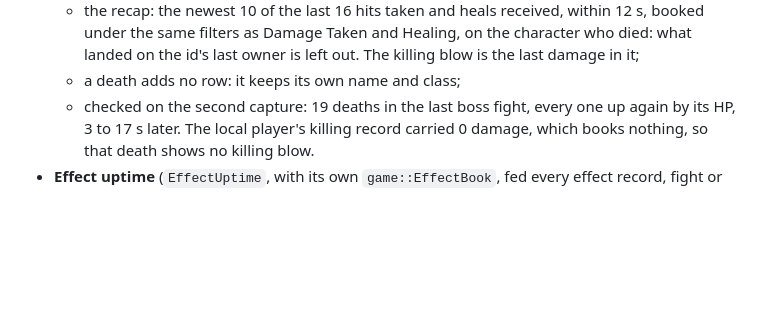
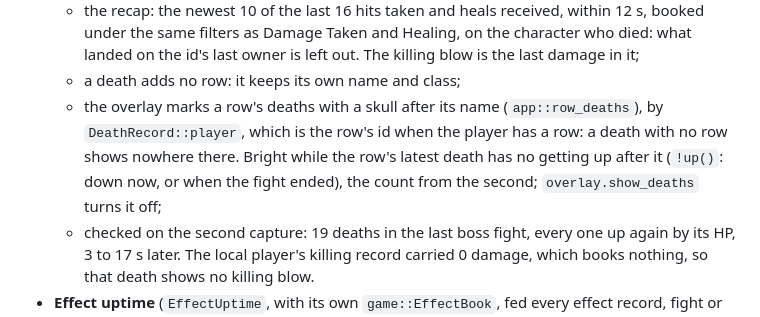
Before and after one commit to mgauna-ar/aion2-combat-meter, a Markdown page: plugins/combat_meter/AGENTS.md, the part around the change. Drawn GitHub-style; blank space fills up the shorter version.

```diff
--- a/plugins/combat_meter/AGENTS.md
+++ b/plugins/combat_meter/AGENTS.md
@@ -225,6 +225,11 @@ app, or restarting it into an update, ends the live fight the same way and saves
     died: what landed on the id's last owner is left out. The killing blow is the
     last damage in it;
   - a death adds no row: it keeps its own name and class;
+  - the overlay marks a row's deaths with a skull after its name (`app::row_deaths`),
+    by `DeathRecord::player`, which is the row's id when the player has a row: a
+    death with no row shows nowhere there. Bright while the row's latest death has
+    no getting up after it (`!up()`: down now, or when the fight ended), the count
+    from the second; `overlay.show_deaths` turns it off;
   - checked on the second capture: 19 deaths in the last boss fight, every one up again
     by its HP, 3 to 17 s later. The local player's killing record carried 0 damage, which
     books nothing, so that death shows no killing blow.
```
Also changed, not shown: README.md (+1 -1 lines), plugins/combat_meter/README.md (+5 -2 lines), docs/images/overlay-killed.png, 7 other files.
